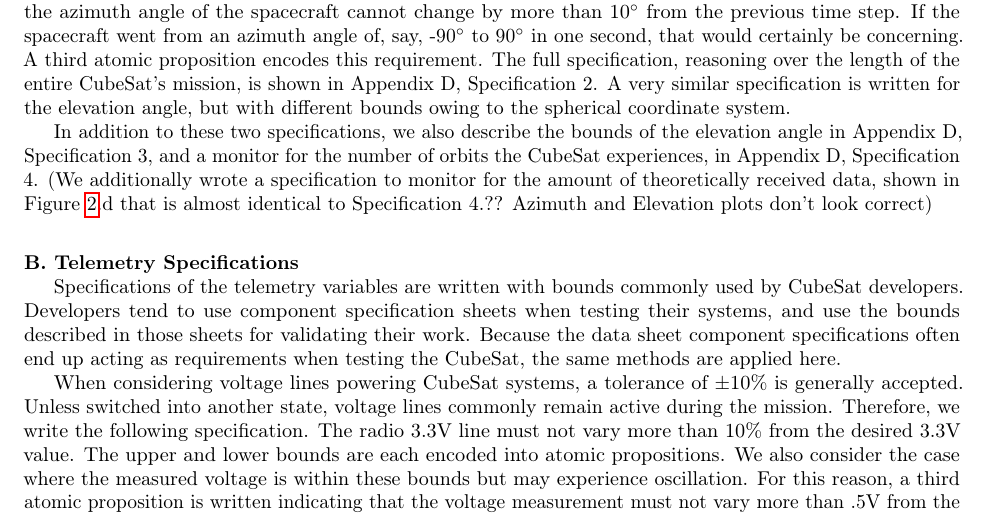
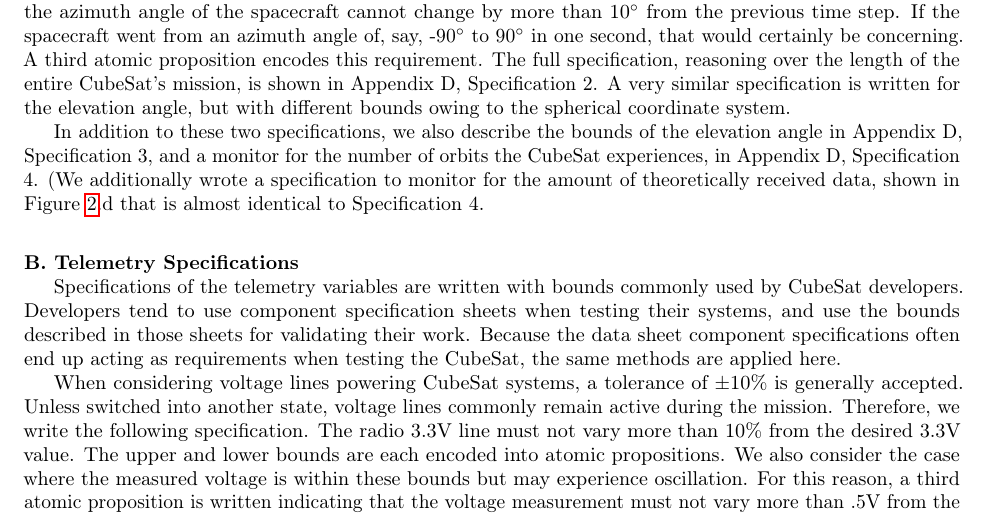
Before and after one commit to daylee/Satellite_Telemetry, a LaTeX paper (main.tex): part of page 8 of 19 before the commit and part of page 8 of 20 after it, cut so that both start at the same text. Compiled offline with pdfLaTeX.

```diff
--- a/main.tex
+++ b/main.tex
@@ -220,7 +220,7 @@
 
 The azimuth angle of the spacecraft must always be bounded between -180$^{\circ}$ and 180$^{\circ}$. This information is easy to understand, considering the conventional spherical coordinate system. It is physically impossible in this coordinate system for a spacecraft to be located at an azimuth angle outside of this range. Any measurement outside of this range would certainly have to be either a bad data point, or the indication that some fault has occurred in the system. It is easy as humans to understand this requirement, but less so for a computer unless properly defined. With MLTL, we can more robustly express this requirement while accounting for the fact that at some point, an off-nominal data point will be measured. An atomic proposition exists for each of the bounds. Finally, we also specify a $\Delta$ value, indicating that the change in the azimuth angle of the spacecraft cannot change by more than 10$^{\circ}$ from the previous time step. If the spacecraft went from an azimuth angle of, say, -90$^{\circ}$ to 90$^{\circ}$ in one second, that would certainly be concerning. A third atomic proposition encodes this requirement. The full specification, reasoning over the length of the entire CubeSat's mission, is shown in Appendix D, Specification 2. A very similar specification is written for the elevation angle, but with different bounds owing to the spherical coordinate system.
 
-In addition to these two specifications, we also describe the bounds of the elevation angle in Appendix D, Specification 3, and a monitor for the number of orbits the CubeSat experiences, in Appendix D, Specification 4. (We additionally wrote a specification to monitor for the amount of theoretically received data, shown in Figure \ref{OrbitalDatasets}.d that is almost identical to Specification 4.?? Azimuth and Elevation plots don't look correct)
+In addition to these two specifications, we also describe the bounds of the elevation angle in Appendix D, Specification 3, and a monitor for the number of orbits the CubeSat experiences, in Appendix D, Specification 4. (We additionally wrote a specification to monitor for the amount of theoretically received data, shown in Figure \ref{OrbitalDatasets}.d that is almost identical to Specification 4.
 
 \subsection{Telemetry Specifications}
 
```
Also changed, not shown: Fig/3V3_Spec7.png (renamed from Fig/3.3V_Spec7.png), Fig/OrbitSimData.Updated.png (deleted), Fig/OrbitSimulationData.Updated3.png (deleted), Fig/OrbitSimulationData.png (deleted), Fig/OrbitSimulationDataUpdated5.png (renamed from Fig/OrbitSimulationData.Updated5.png), main.tex (2 more changed lines).
